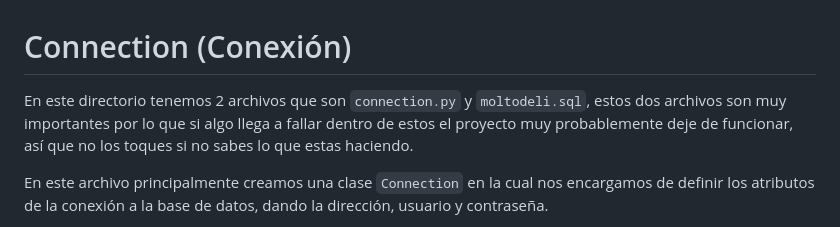
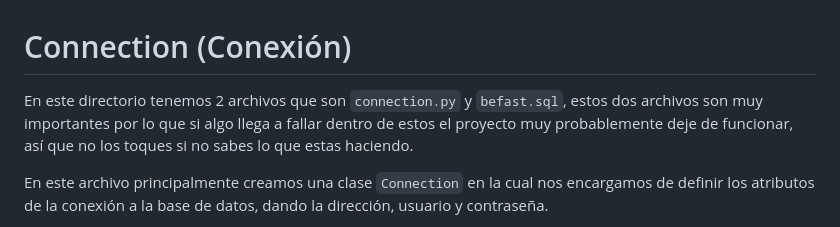
Before and after one commit to damkandev/befast-api, a Markdown page: docs/es/connection.md, the part around the change. Rendered like a GitHub page.

```diff
--- a/docs/es/connection.md
+++ b/docs/es/connection.md
@@ -1,6 +1,6 @@
 # Connection (Conexión)
 
-En este directorio tenemos 2 archivos que son `connection.py` y `moltodeli.sql`, estos dos archivos son muy importantes por lo que si algo llega a fallar dentro de estos el proyecto muy probablemente deje de funcionar, así que no los toques si no sabes lo que estas haciendo.
+En este directorio tenemos 2 archivos que son `connection.py` y `befast.sql`, estos dos archivos son muy importantes por lo que si algo llega a fallar dentro de estos el proyecto muy probablemente deje de funcionar, así que no los toques si no sabes lo que estas haciendo.
 
 En este archivo principalmente creamos una clase `Connection` en la cual nos encargamos de definir los atributos de la conexión a la base de datos, dando la dirección, usuario y contraseña.
 
```
Also changed, not shown: README.md (+4 -4 lines), assets/images/banner.jpg, 4 other files.
